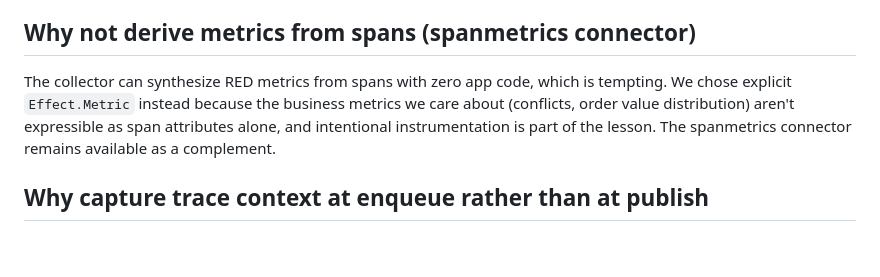
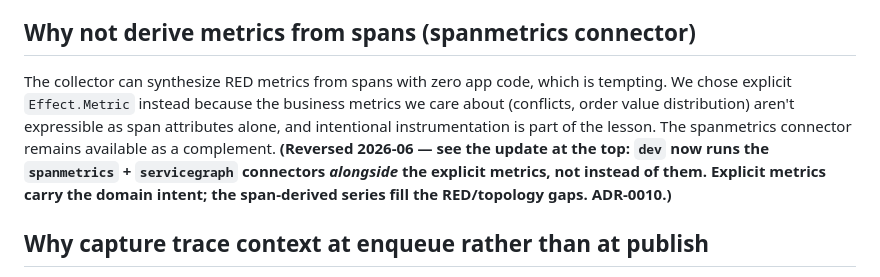
Before and after one commit to funkstyr/tix, a Markdown page: docs/adr/0009-opentelemetry-observability-in-cluster.md, the part around one of its changes. GitHub-like rendering; blank space fills up the shorter version.

```diff
--- a/docs/adr/0009-opentelemetry-observability-in-cluster.md
+++ b/docs/adr/0009-opentelemetry-observability-in-cluster.md
@@ -36,7 +38,7 @@ Per-pod isolation, but it multiplies containers across the cluster and is heavy
 
 ## Why not derive metrics from spans (spanmetrics connector)
 
-The collector can synthesize RED metrics from spans with zero app code, which is tempting. We chose explicit `Effect.Metric` instead because the business metrics we care about (conflicts, order value distribution) aren't expressible as span attributes alone, and intentional instrumentation is part of the lesson. The spanmetrics connector remains available as a complement.
+The collector can synthesize RED metrics from spans with zero app code, which is tempting. We chose explicit `Effect.Metric` instead because the business metrics we care about (conflicts, order value distribution) aren't expressible as span attributes alone, and intentional instrumentation is part of the lesson. The spanmetrics connector remains available as a complement. **(Reversed 2026-06 — see the update at the top: `dev` now runs the `spanmetrics` + `servicegraph` connectors _alongside_ the explicit metrics, not instead of them. Explicit metrics carry the domain intent; the span-derived series fill the RED/topology gaps. ADR-0010.)**
 
 ## Why capture trace context at enqueue rather than at publish
 
```
Also changed, not shown: other parts of docs/adr/0009-opentelemetry-observability-in-cluster.md (+2 -0 lines), docs/adr/0010-grafana-ux-dashboards-alerting-loadgen.md (added, +35 -0 lines), infra/pulumi/CLAUDE.md (+10 -6 lines).
